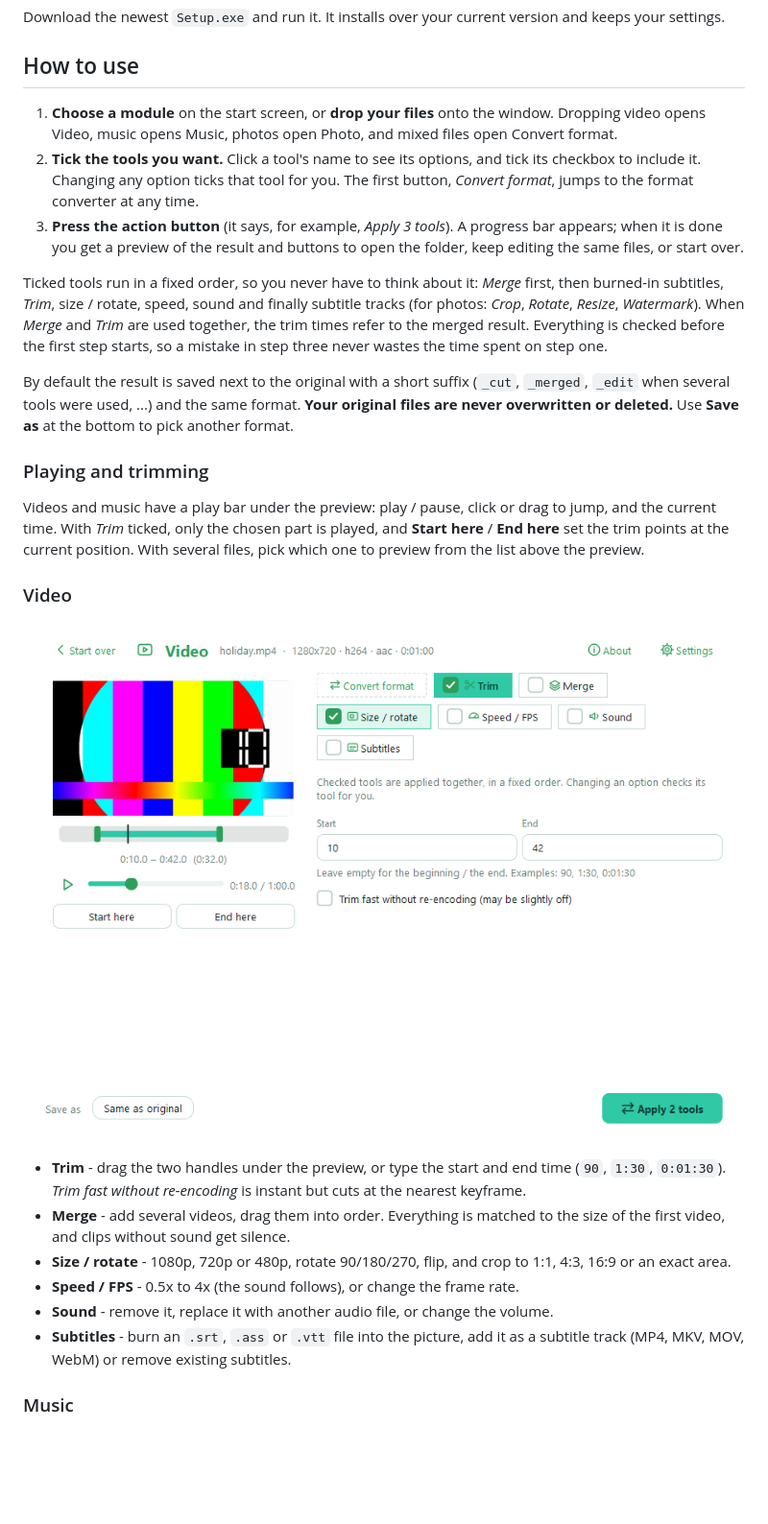
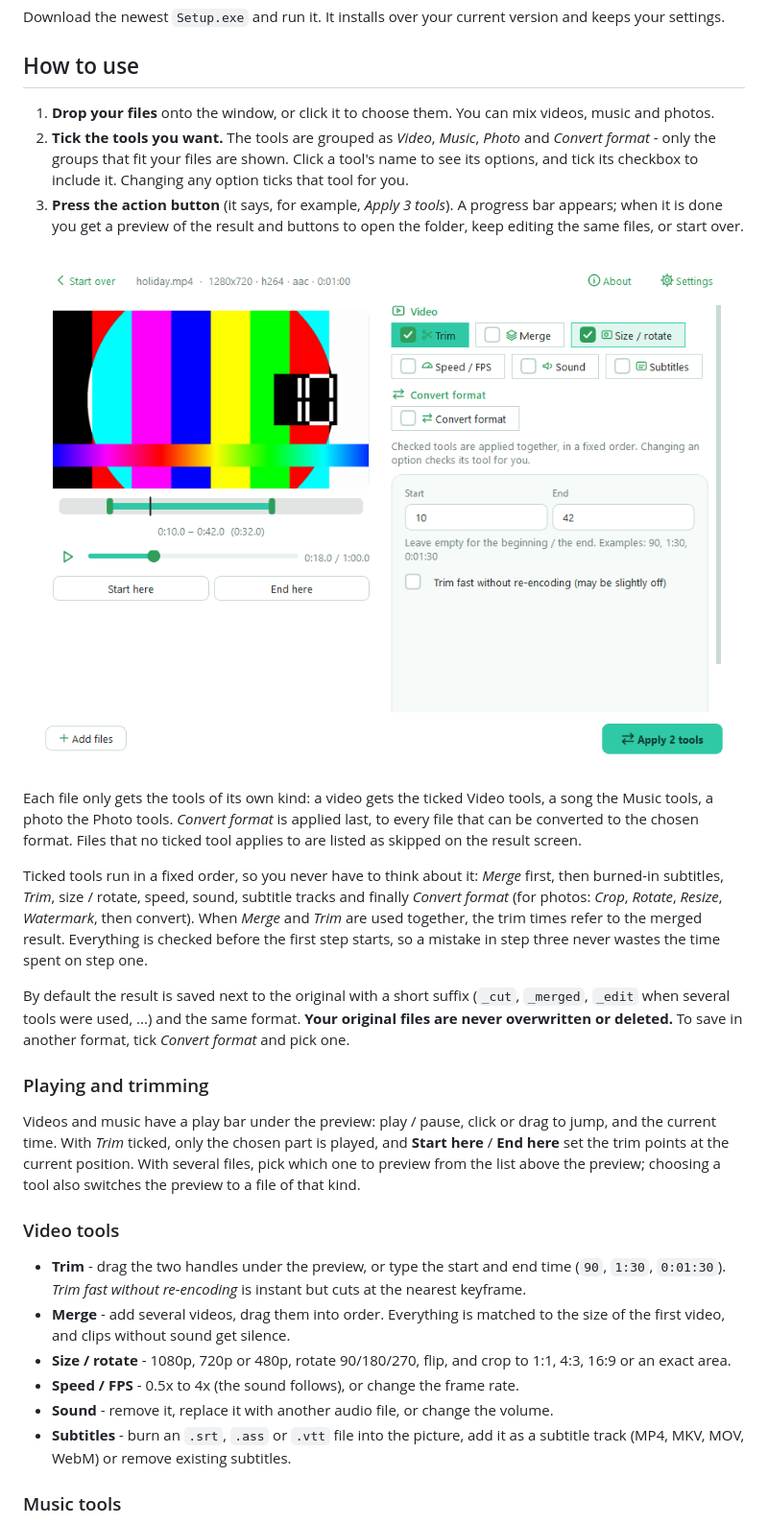
Before and after one commit to FORMAT-Hyun/swapeg, a Markdown page: README.md, the part around one of its changes. Shown at 96% size. Drawn GitHub-style; pictures changed too: docs/images/video.png; blank space fills up the shorter version.

```diff
--- a/README.md
+++ b/README.md
@@ -49,21 +49,23 @@ Download the newest `Setup.exe` and run it. It installs over your current versio
 
 ## How to use
 
-1. **Choose a module** on the start screen, or **drop your files** onto the window. Dropping video opens Video, music opens Music, photos open Photo, and mixed files open Convert format.
-2. **Tick the tools you want.** Click a tool's name to see its options, and tick its checkbox to include it. Changing any option ticks that tool for you. The first button, *Convert format*, jumps to the format converter at any time.
+1. **Drop your files** onto the window, or click it to choose them. You can mix videos, music and photos.
+2. **Tick the tools you want.** The tools are grouped as *Video*, *Music*, *Photo* and *Convert format* - only the groups that fit your files are shown. Click a tool's name to see its options, and tick its checkbox to include it. Changing any option ticks that tool for you.
 3. **Press the action button** (it says, for example, *Apply 3 tools*). A progress bar appears; when it is done you get a preview of the result and buttons to open the folder, keep editing the same files, or start over.
 
-Ticked tools run in a fixed order, so you never have to think about it: *Merge* first, then burned-in subtitles, *Trim*, size / rotate, speed, sound and finally subtitle tracks (for photos: *Crop*, *Rotate*, *Resize*, *Watermark*). When *Merge* and *Trim* are used together, the trim times refer to the merged result. Everything is checked before the first step starts, so a mistake in step three never wastes the time spent on step one.
+![Swapeg with a video](docs/images/video.png)
 
-By default the result is saved next to the original with a short suffix (`_cut`, `_merged`, `_edit` when several tools were used, ...) and the same format. **Your original files are never overwritten or deleted.** Use **Save as** at the bottom to pick another format.
+Each file only gets the tools of its own kind: a video gets the ticked Video tools, a song the Music tools, a photo the Photo tools. *Convert format* is applied last, to every file that can be converted to the chosen format. Files that no ticked tool applies to are listed as skipped on the result screen.
+
+Ticked tools run in a fixed order, so you never have to think about it: *Merge* first, then burned-in subtitles, *Trim*, size / rotate, speed, sound, subtitle tracks and finally *Convert format* (for photos: *Crop*, *Rotate*, *Resize*, *Watermark*, then convert). When *Merge* and *Trim* are used together, the trim times refer to the merged result. Everything is checked before the first step starts, so a mistake in step three never wastes the time spent on step one.
+
+By default the result is saved next to the original with a short suffix (`_cut`, `_merged`, `_edit` when several tools were used, ...) and the same format. **Your original files are never overwritten or deleted.** To save in another format, tick *Convert format* and pick one.
 
 ### Playing and trimming
 
-Videos and music have a play bar under the preview: play / pause, click or drag to jump, and the current time. With *Trim* ticked, only the chosen part is played, and **Start here** / **End here** set the trim points at the current position. With several files, pick which one to preview from the list above the preview.
+Videos and music have a play bar under the preview: play / pause, click or drag to jump, and the current time. With *Trim* ticked, only the chosen part is played, and **Start here** / **End here** set the trim points at the current position. With several files, pick which one to preview from the list above the preview; choosing a tool also switches the preview to a file of that kind.
 
-### Video
-
-![Video module](docs/images/video.png)
+### Video tools
 
 - **Trim** - drag the two handles under the preview, or type the start and end time (`90`, `1:30`, `0:01:30`). *Trim fast without re-encoding* is instant but cuts at the nearest keyframe.
 - **Merge** - add several videos, drag them into order. Everything is matched to the size of the first video, and clips without sound get silence.
@@ -72,5 +74,5 @@ Videos and music have a play bar under the preview: play / pause, click or drag
 - **Sound** - remove it, replace it with another audio file, or change the volume.
 - **Subtitles** - burn an `.srt`, `.ass` or `.vtt` file into the picture, add it as a subtitle track (MP4, MKV, MOV, WebM) or remove existing subtitles.
 
-### Music
+### Music tools
 
```
Also changed, not shown: other parts of README.md (+10 -10 lines), docs/images/home.png, docs/images/music.png, docs/images/photo.png, docs/images/pick.png, 12 other files.
